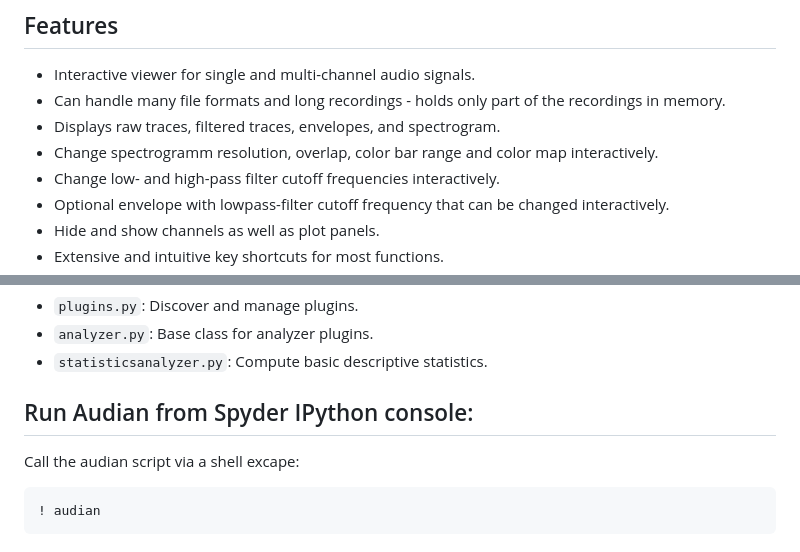
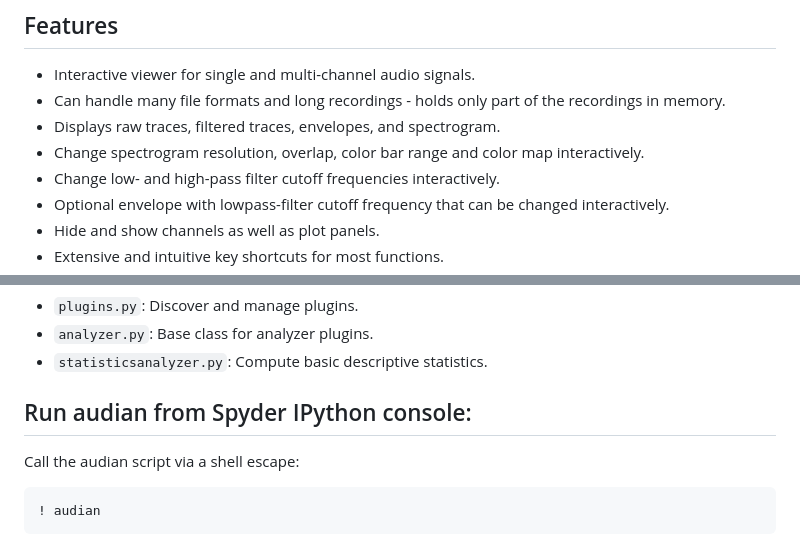
Before and after one commit to bendalab/audian, a Markdown page: README.md, 2 parts joined by grey strips. Rendered like a GitHub page.

Commit message:
[docs] fixed spellings in README.md

````diff
--- a/README.md
+++ b/README.md
@@ -13,7 +13,7 @@ for viewing and analyzing recordings of animal vocalizations.
 - Interactive viewer for single and multi-channel audio signals.
 - Can handle many file formats and long recordings - holds only part of the recordings in memory.
 - Displays raw traces, filtered traces, envelopes, and spectrogram.
-- Change spectrogramm resolution, overlap, color bar range and color map interactively.
+- Change spectrogram resolution, overlap, color bar range and color map interactively.
 - Change low- and high-pass filter cutoff frequencies interactively.
 - Optional envelope with lowpass-filter cutoff frequency that can be changed interactively.
 - Hide and show channels as well as plot panels.
@@ -169,9 +169,9 @@ Basic plot items:
 - `statisticsanalyzer.py`: Compute basic descriptive statistics.
 
 
-## Run Audian from Spyder IPython console:
+## Run audian from Spyder IPython console:
 
-Call the audian script via a shell excape:
+Call the audian script via a shell escape:
 ``` py
 ! audian
 ```
````
